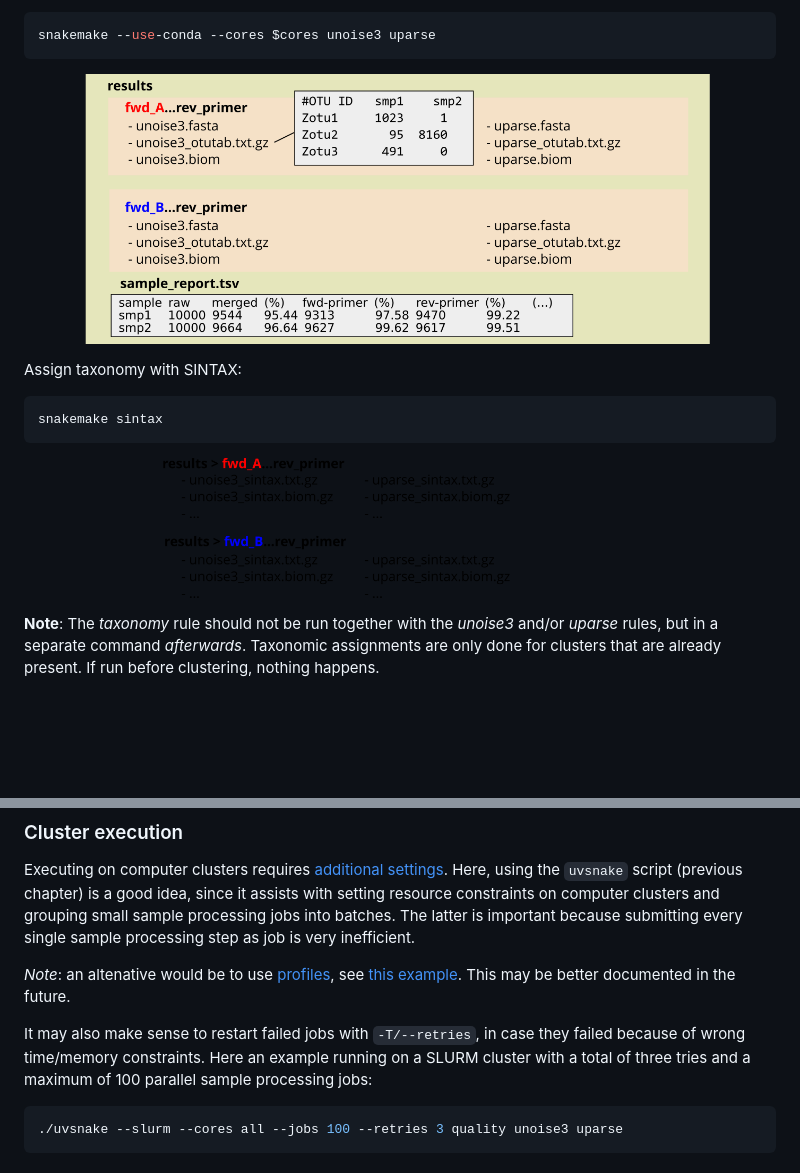
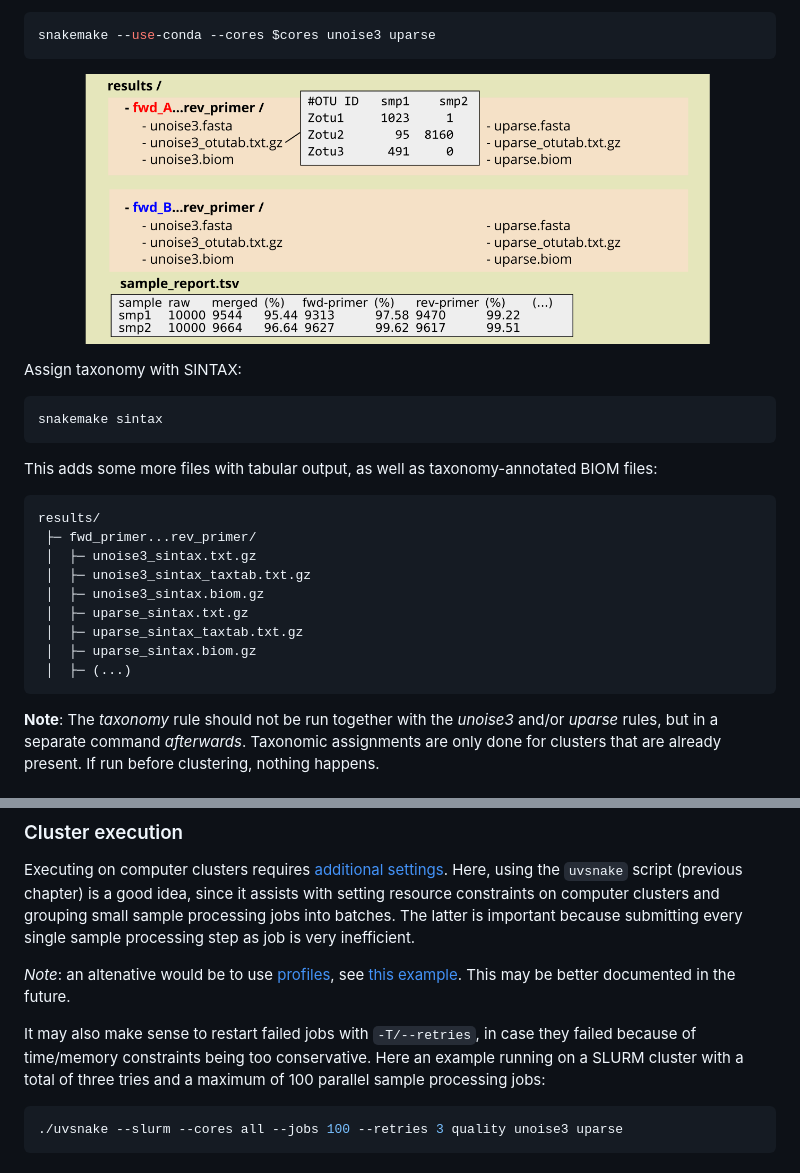
Before and after one commit to markschl/uvsnake, a Markdown page: README.md, 2 parts joined by grey strips. GitHub-like rendering; pictures changed too: docs/results.png, docs/taxonomy.png (deleted); blank space fills up the shorter version.

````diff
--- a/README.md
+++ b/README.md
@@ -66,7 +66,19 @@ Assign taxonomy with SINTAX:
 snakemake sintax
 ```
 
-![results](docs/taxonomy.png)
+This adds some more files with tabular output, as well as taxonomy-annotated BIOM files:
+
+```
+results/
+ ├─ fwd_primer...rev_primer/
+ │  ├─ unoise3_sintax.txt.gz
+ │  ├─ unoise3_sintax_taxtab.txt.gz
+ │  ├─ unoise3_sintax.biom.gz
+ │  ├─ uparse_sintax.txt.gz
+ │  ├─ uparse_sintax_taxtab.txt.gz
+ │  ├─ uparse_sintax.biom.gz
+ │  ├─ (...)
+```
 
 **Note**: The *taxonomy* rule should not be run together with the *unoise3* and/or *uparse* rules, but in a separate command *afterwards*. Taxonomic assignments are only done for clusters that are already present. If run before clustering, nothing happens.
 
@@ -95,7 +107,7 @@ Executing on computer clusters requires [additional settings](https://snakemake.
 
  *Note*: an altenative would be to use [profiles](https://snakemake.readthedocs.io/en/latest/executing/cli.html#profiles), see [this example](https://github.com/jdblischak/smk-simple-slurm/blob/main/examples/job-grouping/simple/config.yaml). This may be better documented in the future.
 
-It may also make sense to restart failed jobs with `-T/--retries`, in case they failed because of wrong time/memory constraints. Here an example running on a SLURM cluster with a total of three tries and a maximum of 100 parallel sample processing jobs:
+It may also make sense to restart failed jobs with `-T/--retries`, in case they failed because of time/memory constraints being too conservative. Here an example running on a SLURM cluster with a total of three tries and a maximum of 100 parallel sample processing jobs:
 
 ```sh
 ./uvsnake --slurm --cores all --jobs 100 --retries 3 quality unoise3 uparse
````
